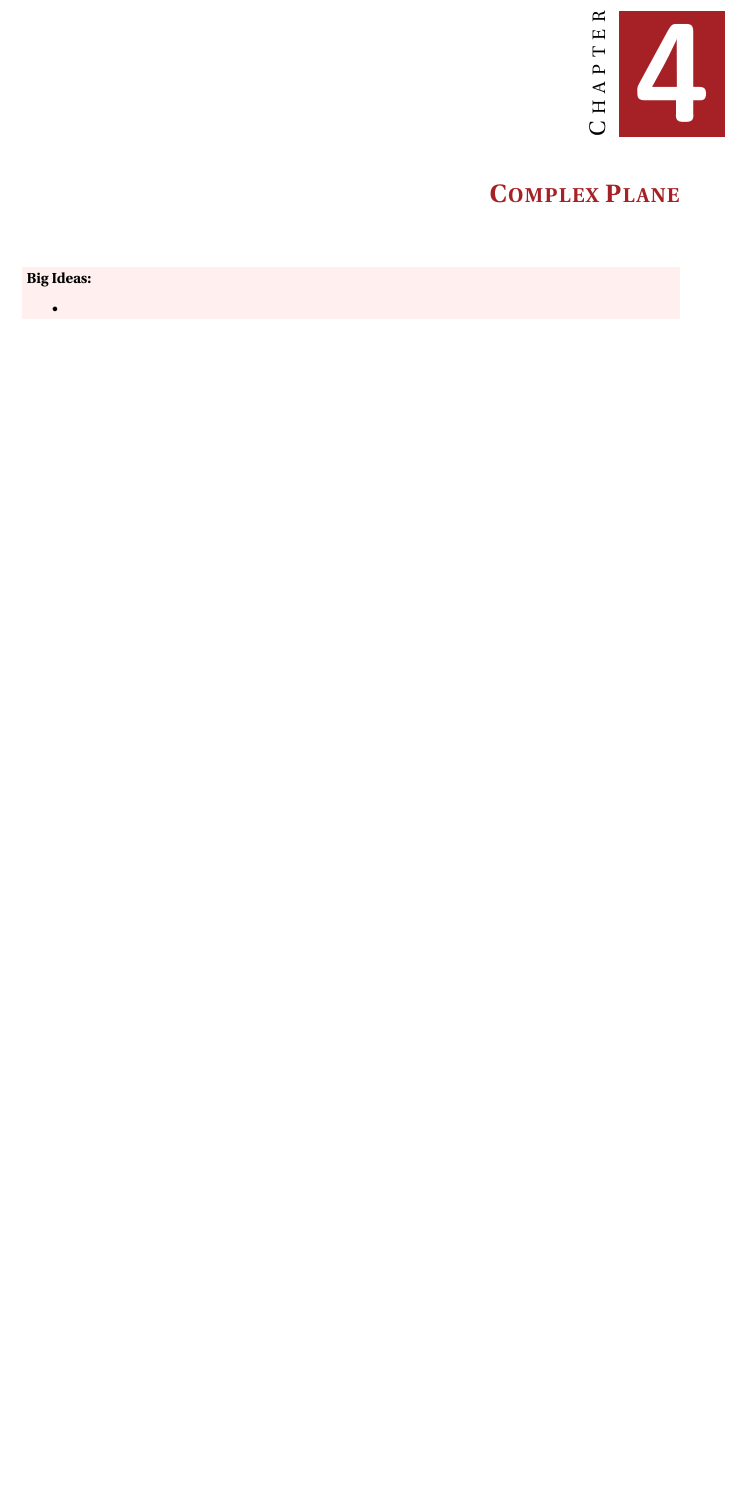
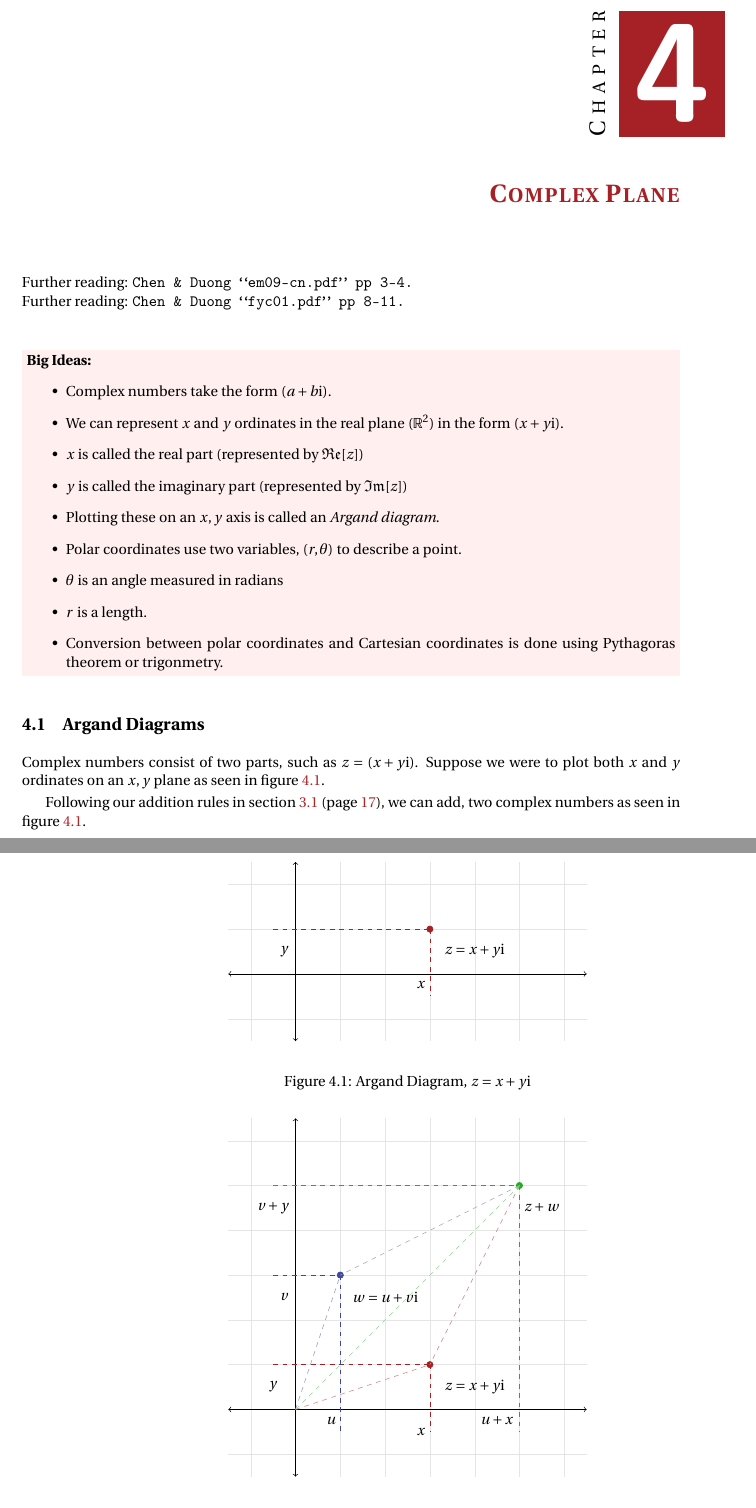
Before and after one commit to carneeki/grokking-math135, a LaTeX thesis (src/main.tex, which reads src/algebra/complex-plane.tex): part of page 21 of 73 before the commit and two parts of pages 21 and 22 of 73 after it, the two joined at a grey line, cut so that both start at the same text, the shorter picture padded with empty space. Compiled offline with pdfLaTeX.

Commit message:
Added some Argand diagram stuff. Needs a lot more work to be complete.

```diff
--- a/src/algebra/complex-plane.tex
+++ b/src/algebra/complex-plane.tex
@@ -1,8 +1,89 @@
 \chapter{Complex Plane}
 \label{chap:CP}
+Further reading: \texttt{Chen \& Duong ``em09-cn.pdf'' pp 3-4.} \\
+Further reading: \texttt{Chen \& Duong ``fyc01.pdf'' pp 8-11.}
 
 \begin{bigideas}{sec:CP Big Ideas}
 \begin{itemize}
-  \item
+  \item Complex numbers take the form $(a + b\text{i})$.
+  \item We can represent $x$ and $y$ ordinates in the real plane ($\mathbb{R}^2$)
+  in the form $(x + y\text{i})$.
+  \item $x$ is called the real part (represented by $\Re[z]$)
+  \item $y$ is called the imaginary part (represented by $\Im[z]$)
+  \item Plotting these on an $x,y$ axis is called an \emph{Argand diagram}.
+  \item Polar coordinates use two variables, $(r,\theta)$ to describe a point.
+  \item $\theta$ is an angle measured in radians
+  \item $r$ is a length.
+  \item Conversion between polar coordinates and Cartesian coordinates is done
+  using Pythagoras theorem or trigonmetry.
 \end{itemize}
 \end{bigideas}
+
+\section{Argand Diagrams}
+\label{sec:CP Argand Diagrams}
+Complex numbers consist of two parts, such as $z = (x + y\text{i})$. Suppose we
+were to plot both $x$ and $y$ ordinates on an $x,y$ plane as seen in figure
+\ref{fig:argand}.
+\begin{figure}[!htb]
+\label{fig:argand}
+\begin{center}
+\begin{tikzpicture}
+  \draw[very thin, color=black!10] (-1.5, -1.5) grid (6.5, 2.5);
+  \draw[<->] (-1.5,0) -- (6.5,0);
+  \draw[<->] (0,-1.5) -- (0,2.5);
+
+  \draw[dashed,color=nicered] (3,1) -- (3,-0.5);
+  \draw[dashed,color=nicered] (-0.5,1) -- (3,1);
+  \draw[color=nicered,fill=nicered] (3,1) circle(0.7mm);
+  \draw node at (4,0.5) {$z = x + y\text{i}$};
+  \draw node at (2.8,-0.25) {$x$};
+  \draw node at (-0.25,0.5) {$y$};
+\end{tikzpicture}
+\end{center}
+\caption{Argand Diagram, $z = x + y\text{i}$}
+\end{figure}
+
+Following our addition rules in section \ref{sec:CN Arithmetic of Complex
+Numbers} (page \pageref{sec:CN Arithmetic of Complex Numbers}), we can add, two
+complex numbers as seen in figure \ref{fig:argandaddition}.
+\begin{figure}[!htb]
+\label{fig:argandaddition}
+\begin{center}
+\begin{tikzpicture}
+  \draw[very thin, color=black!10] (-1.5, -1.5) grid (6.5, 6.5);
+  \draw[<->] (-1.5,0) -- (6.5,0);
+  \draw[<->] (0,-1.5) -- (0,6.5);
+
+  \draw[dashed,color=nicered] (3,1) -- (3,-0.5);
+  \draw[dashed,color=nicered] (-0.5,1) -- (3,1);
+  \draw[color=nicered,fill=nicered] (3,1) circle(0.7mm);
+  \draw node at (4,0.5) {$z = x + y\text{i}$};
+  \draw node at (2.8,-0.5) {$x$};
+  \draw node at (-0.5,0.5) {$y$};
+
+  \draw[dashed,color=neekiBlue] (1,3) -- (1, -0.5);
+  \draw[dashed,color=neekiBlue] (-0.5,3) -- (1, 3);
+  \draw[color=neekiBlue,fill=neekiBlue] (1,3) circle(0.7mm);
+  \draw node at (2,2.5) {$w = u + v\text{i}$};
+  \draw node at (0.8,-0.25) {$u$};
+  \draw node at (-0.25,2.5) {$v$};
+
+  \draw[dashed,color=neekiGreen] (5,5) -- (5, -0.5);
+  \draw[dashed,color=neekiGreen] (-0.5,5) -- (5, 5);
+  \draw[color=neekiGreen,fill=neekiGreen] (5,5) circle(0.7mm);
+  \draw node at (5.5,4.5) {$z + w$};
+  \draw node at (4.5,-0.25) {$u+x$};
+  \draw node at (-0.5,4.5) {$v+y$};
+
+  \draw[dashed,color=neekiBlue!50] (5,5) -- (1, 3);
+  \draw[dashed,color=neekiBlue!50] (0,0) -- (1, 3);
+  \draw[dashed,color=nicered!50] (5,5) -- (3, 1);
+  \draw[dashed,color=nicered!50] (0,0) -- (3, 1);
+  \draw[dashed,color=neekiGreen!50] (5,5) -- (0, 0);
+\end{tikzpicture}
+\end{center}
+\caption{Addition of two complex numbers in an Argand Diagram}
+\end{figure}
+
+\section{Polar Co-ordinates}
+\label{sec:CN Polar Co-ordinates}
```
